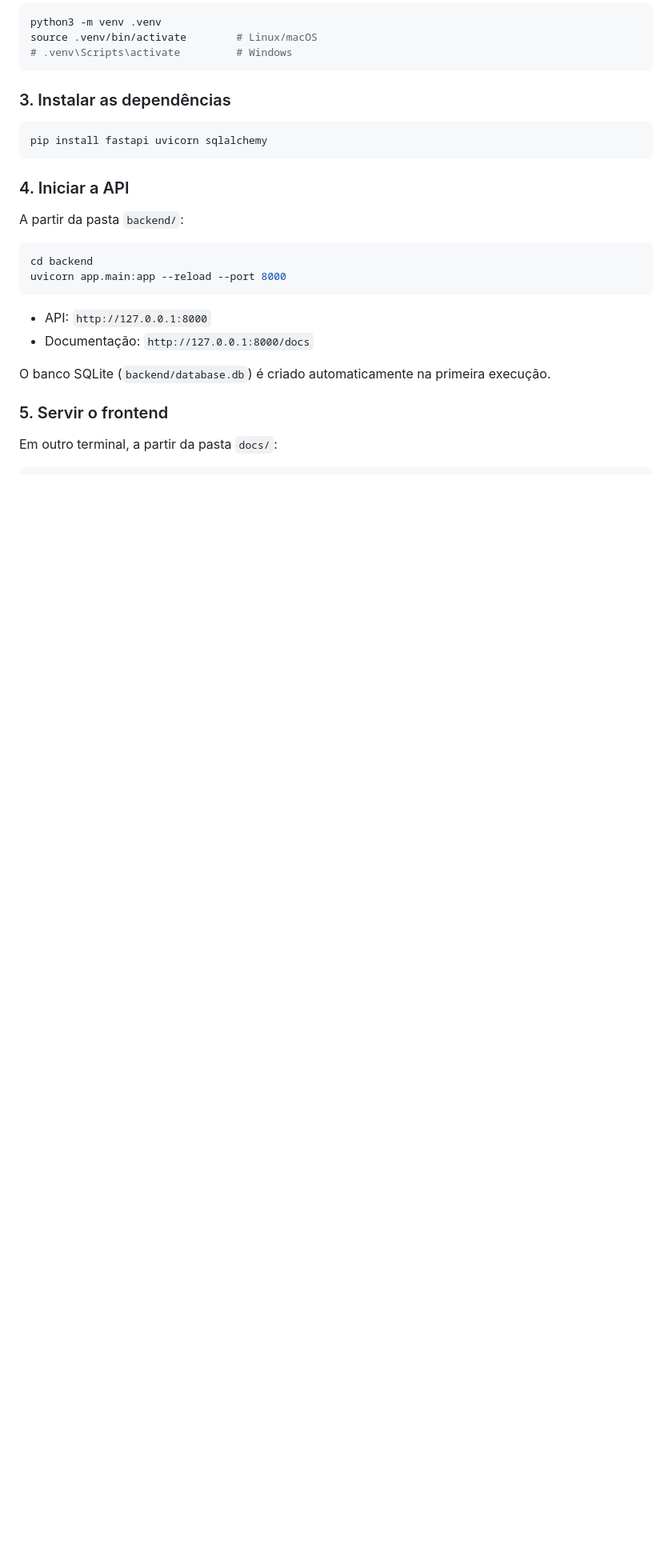
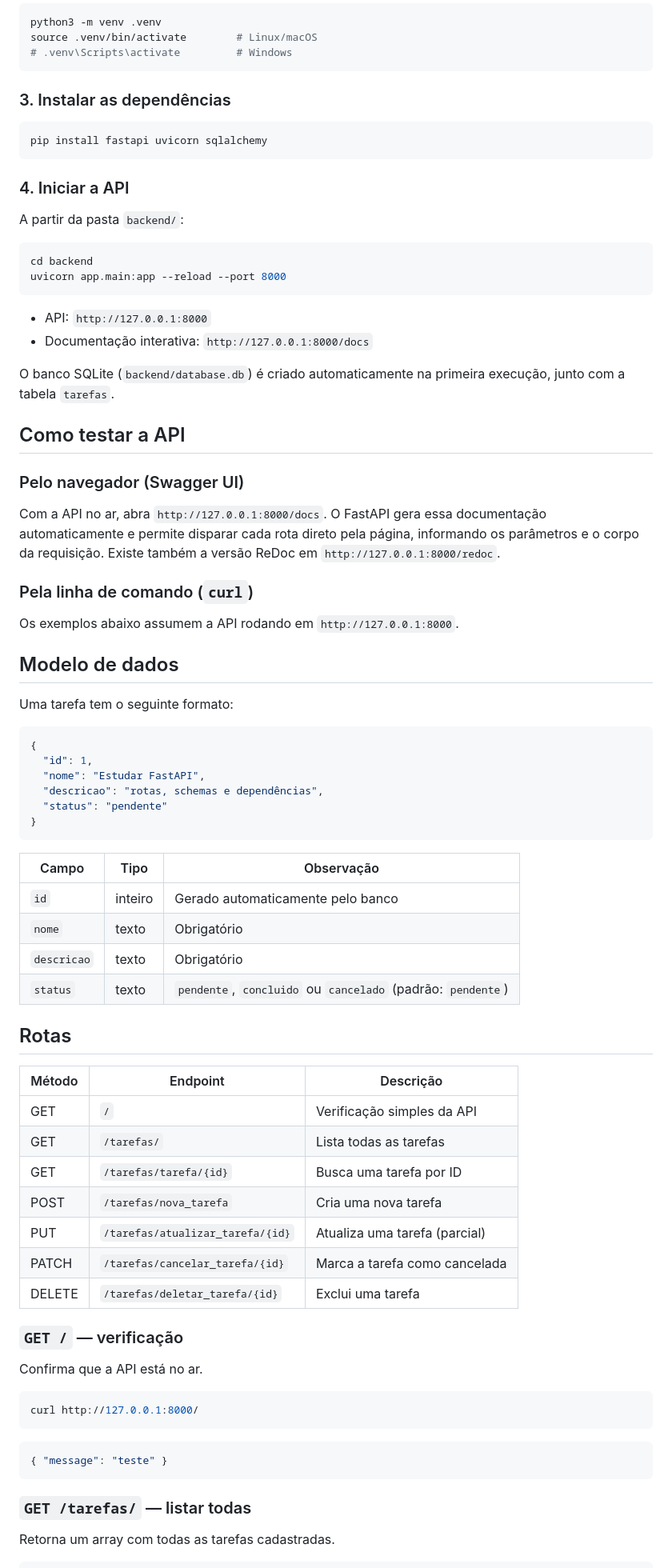
Before and after one commit to MoisesMayyer/GerenciadorDeTarefas, a Markdown page: README.md, the part around one of its changes. Shown at 80% size. Drawn GitHub-style; blank space fills up the shorter version.

````diff
--- a/README.md
+++ b/README.md
@@ -152,11 +54,69 @@ uvicorn app.main:app --reload --port 8000
 ```
 
 - API: `http://127.0.0.1:8000`
-- Documentação: `http://127.0.0.1:8000/docs`
+- Documentação interativa: `http://127.0.0.1:8000/docs`
 
 O banco SQLite (`backend/database.db`) é criado automaticamente na primeira
-execução.
+execução, junto com a tabela `tarefas`.
 
-### 5. Servir o frontend
+## Como testar a API
 
-Em outro terminal, a partir da pasta `docs/`:
+### Pelo navegador (Swagger UI)
+
+Com a API no ar, abra `http://127.0.0.1:8000/docs`. O FastAPI gera essa
+documentação automaticamente e permite disparar cada rota direto pela página,
+informando os parâmetros e o corpo da requisição. Existe também a versão ReDoc
+em `http://127.0.0.1:8000/redoc`.
+
+### Pela linha de comando (`curl`)
+
+Os exemplos abaixo assumem a API rodando em `http://127.0.0.1:8000`.
+
+## Modelo de dados
+
+Uma tarefa tem o seguinte formato:
+
+```json
+{
+  "id": 1,
+  "nome": "Estudar FastAPI",
+  "descricao": "rotas, schemas e dependências",
+  "status": "pendente"
+}
+```
+
+| Campo | Tipo | Observação |
+|---|---|---|
+| `id` | inteiro | Gerado automaticamente pelo banco |
+| `nome` | texto | Obrigatório |
+| `descricao` | texto | Obrigatório |
+| `status` | texto | `pendente`, `concluido` ou `cancelado` (padrão: `pendente`) |
+
+## Rotas
+
+| Método | Endpoint | Descrição |
+|--------|----------|-----------|
+| GET | `/` | Verificação simples da API |
+| GET | `/tarefas/` | Lista todas as tarefas |
+| GET | `/tarefas/tarefa/{id}` | Busca uma tarefa por ID |
+| POST | `/tarefas/nova_tarefa` | Cria uma nova tarefa |
+| PUT | `/tarefas/atualizar_tarefa/{id}` | Atualiza uma tarefa (parcial) |
+| PATCH | `/tarefas/cancelar_tarefa/{id}` | Marca a tarefa como cancelada |
+| DELETE | `/tarefas/deletar_tarefa/{id}` | Exclui uma tarefa |
+
+### `GET /` — verificação
+
+Confirma que a API está no ar.
+
+```bash
+curl http://127.0.0.1:8000/
+```
+
+```json
+{ "message": "teste" }
+```
+
+### `GET /tarefas/` — listar todas
+
+Retorna um array com todas as tarefas cadastradas.
+
````
Also changed, not shown: other parts of README.md (+133 -118 lines).
